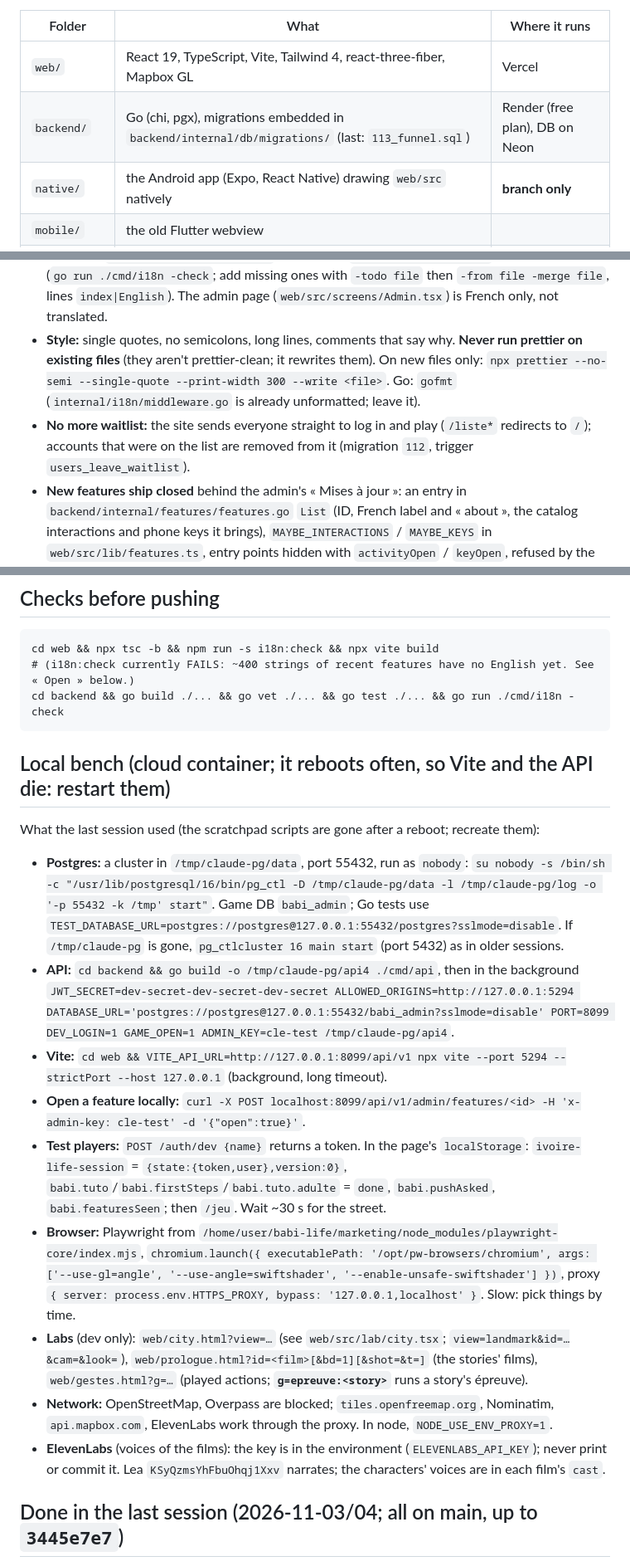
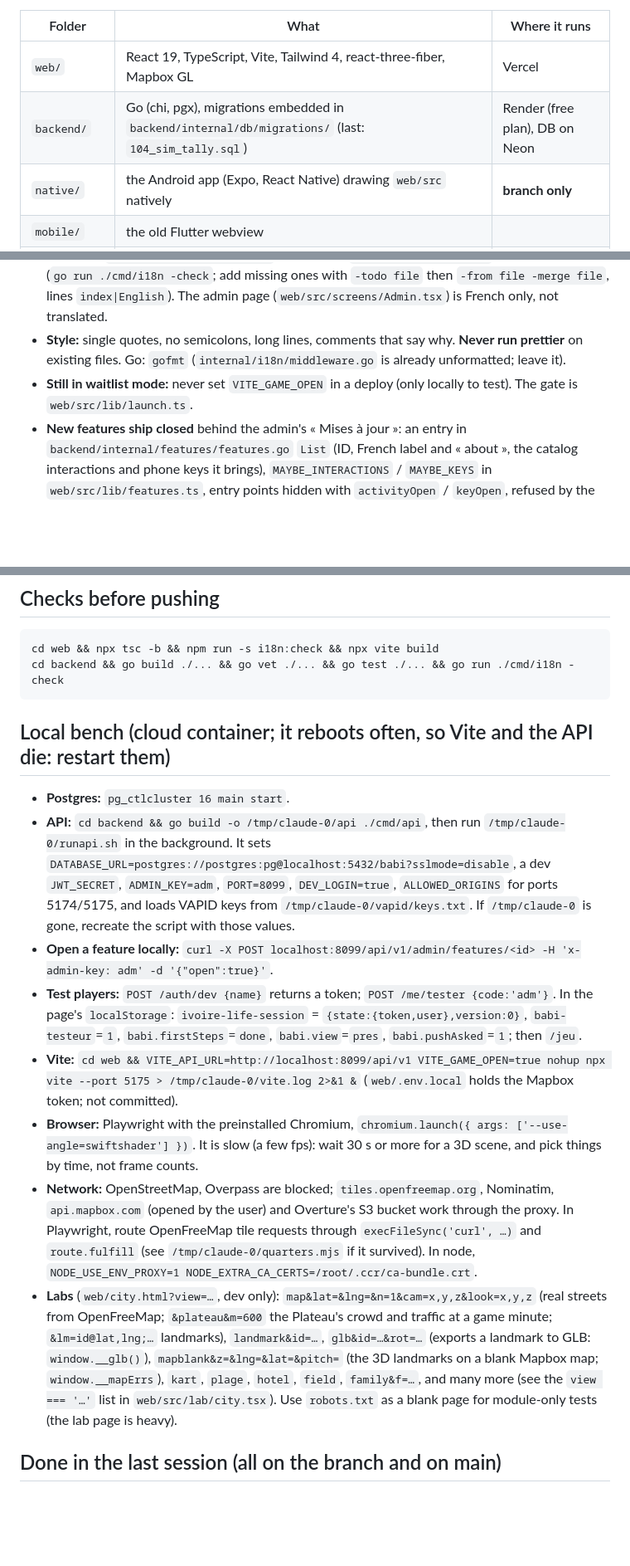
Before and after one commit to Myahse/babi-life, a Markdown page: NEXT_AGENT.md, 3 parts joined by grey strips. Shown at 83% size. GitHub-like rendering; blank space fills up the shorter version.

````diff
--- a/NEXT_AGENT.md
+++ b/NEXT_AGENT.md
@@ -7,7 +7,7 @@ Babi Life is a life-sim set in the real Abidjan (and the rest of Côte d'Ivoire)
 | Folder | What | Where it runs |
 |---|---|---|
 | `web/` | React 19, TypeScript, Vite, Tailwind 4, react-three-fiber, Mapbox GL | Vercel |
-| `backend/` | Go (chi, pgx), migrations embedded in `backend/internal/db/migrations/` (last: `113_funnel.sql`) | Render (free plan), DB on Neon |
+| `backend/` | Go (chi, pgx), migrations embedded in `backend/internal/db/migrations/` (last: `104_sim_tally.sql`) | Render (free plan), DB on Neon |
 | `native/` | the Android app (Expo, React Native) drawing `web/src` natively | **branch only** |
 | `mobile/` | the old Flutter webview | |
 | `tools/` | data pipelines: `places/` (OSM places by commune), `buildings/` (real house footprints), `loadtest/` | run by hand |
@@ -38,8 +39,8 @@ The `README.md` (French) has one bullet per feature with its files: **read the b
   No model IDs anywhere else (code, files, PRs). No secrets, keys, tester code or the user's e-mail in the repo.
 - **README:** in French, one bullet per change, « - **Titre** (`chemin`) : … ».
 - **Language:** code comments in English; game text in French through `t()` / `tr()` (web, with the English in `web/src/i18n/lang-en.json`, checked by `npm run -s i18n:check`) and the server's (`go run ./cmd/i18n -check`; add missing ones with `-todo file` then `-from file -merge file`, lines `index|English`). The admin page (`web/src/screens/Admin.tsx`) is French only, not translated.
-- **Style:** single quotes, no semicolons, long lines, comments that say why. **Never run prettier on existing files** (they aren't prettier-clean; it rewrites them). On new files only: `npx prettier --no-semi --single-quote --print-width 300 --write <file>`. Go: `gofmt` (`internal/i18n/middleware.go` is already unformatted; leave it).
-- **No more waitlist:** the site sends everyone straight to log in and play (`/liste*` redirects to `/`); accounts that were on the list are removed from it (migration `112`, trigger `users_leave_waitlist`).
+- **Style:** single quotes, no semicolons, long lines, comments that say why. **Never run prettier** on existing files. Go: `gofmt` (`internal/i18n/middleware.go` is already unformatted; leave it).
+- **Still in waitlist mode:** never set `VITE_GAME_OPEN` in a deploy (only locally to test). The gate is `web/src/lib/launch.ts`.
 - **New features ship closed** behind the admin's « Mises à jour »: an entry in `backend/internal/features/features.go` `List` (ID, French label and « about », the catalog interactions and phone keys it brings), `MAYBE_INTERACTIONS` / `MAYBE_KEYS` in `web/src/lib/features.ts`, entry points hidden with `activityOpen` / `keyOpen`, refused by the server (`features.Default.Blocks`, `BlocksKey`, `Open`). The labs (`city.html`) show everything.
 - **Money:** don't touch GeniusPay (code, keys, webhook) or the packs' real prices. No real-money mechanic beyond the existing shop. Never make the game unplayable for free players. Free hosting plans only.
 - **Brands:** invented names only in the game (Waye, Gbairai, Tikitoko, Babigram, Golvo, Poulman, Noum, Azalé, Rabisson…). Real data sources may be credited (Réglages has the map credits line).
@@ -55,22 +56,19 @@ The `README.md` (French) has one bullet per feature with its files: **read the b
 
 ```
 cd web && npx tsc -b && npm run -s i18n:check && npx vite build
-# (i18n:check currently FAILS: ~400 strings of recent features have no English yet. See « Open » below.)
 cd backend && go build ./... && go vet ./... && go test ./... && go run ./cmd/i18n -check
 ```
 
 ## Local bench (cloud container; it reboots often, so Vite and the API die: restart them)
 
-What the last session used (the scratchpad scripts are gone after a reboot; recreate them):
-- **Postgres:** a cluster in `/tmp/claude-pg/data`, port 55432, run as `nobody`: `su nobody -s /bin/sh -c "/usr/lib/postgresql/16/bin/pg_ctl -D /tmp/claude-pg/data -l /tmp/claude-pg/log -o '-p 55432 -k /tmp' start"`. Game DB `babi_admin`; Go tests use `TEST_DATABASE_URL=postgres://postgres@127.0.0.1:55432/postgres?sslmode=disable`. If `/tmp/claude-pg` is gone, `pg_ctlcluster 16 main start` (port 5432) as in older sessions.
-- **API:** `cd backend && go build -o /tmp/claude-pg/api4 ./cmd/api`, then in the background `JWT_SECRET=dev-secret-dev-secret-dev-secret ALLOWED_ORIGINS=http://127.0.0.1:5294 DATABASE_URL='postgres://postgres@127.0.0.1:55432/babi_admin?sslmode=disable' PORT=8099 DEV_LOGIN=1 GAME_OPEN=1 ADMIN_KEY=cle-test /tmp/claude-pg/api4`.
-- **Vite:** `cd web && VITE_API_URL=http://127.0.0.1:8099/api/v1 npx vite --port 5294 --strictPort --host 127.0.0.1` (background, long timeout).
-- **Open a feature locally:** `curl -X POST localhost:8099/api/v1/admin/features/<id> -H 'x-admin-key: cle-test' -d '{"open":true}'`.
-- **Test players:** `POST /auth/dev {name}` returns a token. In the page's `localStorage`: `ivoire-life-session` = `{state:{token,user},version:0}`, `babi.tuto`/`babi.firstSteps`/`babi.tuto.adulte` = `done`, `babi.pushAsked`, `babi.featuresSeen`; then `/jeu`. Wait ~30 s for the street.
-- **Browser:** Playwright from `/home/user/babi-life/marketing/node_modules/playwright-core/index.mjs`, `chromium.launch({ executablePath: '/opt/pw-browsers/chromium', args: ['--use-gl=angle', '--use-angle=swiftshader', '--enable-unsafe-swiftshader'] })`, proxy `{ server: process.env.HTTPS_PROXY, bypass: '127.0.0.1,localhost' }`. Slow: pick things by time.
-- **Labs** (dev only): `web/city.html?view=…` (see `web/src/lab/city.tsx`; `view=landmark&id=…&cam=&look=`), `web/prologue.html?id=<film>[&bd=1][&shot=&t=]` (the stories' films), `web/gestes.html?g=…` (played actions; **`g=epreuve:<story>`** runs a story's épreuve).
-- **Network:** OpenStreetMap, Overpass are blocked; `tiles.openfreemap.org`, Nominatim, `api.mapbox.com`, ElevenLabs work through the proxy. In node, `NODE_USE_ENV_PROXY=1`.
-- **ElevenLabs** (voices of the films): the key is in the environment (`ELEVENLABS_API_KEY`); never print or commit it. Lea `KSyQzmsYhFbuOhqj1Xxv` narrates; the characters' voices are in each film's `cast`.
+- **Postgres:** `pg_ctlcluster 16 main start`.
+- **API:** `cd backend && go build -o /tmp/claude-0/api ./cmd/api`, then run `/tmp/claude-0/runapi.sh` in the background. It sets `DATABASE_URL=postgres://postgres:pg@localhost:5432/babi?sslmode=disable`, a dev `JWT_SECRET`, `ADMIN_KEY=adm`, `PORT=8099`, `DEV_LOGIN=true`, `ALLOWED_ORIGINS` for ports 5174/5175, and loads VAPID keys from `/tmp/claude-0/vapid/keys.txt`. If `/tmp/claude-0` is gone, recreate the script with those values.
+- **Open a feature locally:** `curl -X POST localhost:8099/api/v1/admin/features/<id> -H 'x-admin-key: adm' -d '{"open":true}'`.
+- **Test players:** `POST /auth/dev {name}` returns a token; `POST /me/tester {code:'adm'}`. In the page's `localStorage`: `ivoire-life-session` = `{state:{token,user},version:0}`, `babi-testeur`=`1`, `babi.firstSteps`=`done`, `babi.view`=`pres`, `babi.pushAsked`=`1`; then `/jeu`.
+- **Vite:** `cd web && VITE_API_URL=http://localhost:8099/api/v1 VITE_GAME_OPEN=true nohup npx vite --port 5175 > /tmp/claude-0/vite.log 2>&1 &` (`web/.env.local` holds the Mapbox token; not committed).
+- **Browser:** Playwright with the preinstalled Chromium, `chromium.launch({ args: ['--use-angle=swiftshader'] })`. It is slow (a few fps): wait 30 s or more for a 3D scene, and pick things by time, not frame counts.
+- **Network:** OpenStreetMap, Overpass are blocked; `tiles.openfreemap.org`, Nominatim, `api.mapbox.com` (opened by the user) and Overture's S3 bucket work through the proxy. In Playwright, route OpenFreeMap tile requests through `execFileSync('curl', …)` and `route.fulfill` (see `/tmp/claude-0/quarters.mjs` if it survived). In node, `NODE_USE_ENV_PROXY=1 NODE_EXTRA_CA_CERTS=/root/.ccr/ca-bundle.crt`.
+- **Labs** (`web/city.html?view=…`, dev only): `map&lat=&lng=&n=1&cam=x,y,z&look=x,y,z` (real streets from OpenFreeMap; `&plateau&m=600` the Plateau's crowd and traffic at a game minute; `&lm=id@lat,lng;…` landmarks), `landmark&id=…`, `glb&id=…&rot=…` (exports a landmark to GLB: `window.__glb()`), `mapblank&z=&lng=&lat=&pitch=` (the 3D landmarks on a blank Mapbox map; `window.__mapErrs`), `kart`, `plage`, `hotel`, `field`, `family&f=…`, and many more (see the `view === '…'` list in `web/src/lab/city.tsx`). Use `robots.txt` as a blank page for module-only tests (the lab page is heavy).
 
-## Done in the last session (2026-11-03/04; all on main, up to `3445e7e7`)
+## Done in the last session (all on the branch and on main)
 
````
Also changed, not shown: other parts of NEXT_AGENT.md (+16 -32 lines).
